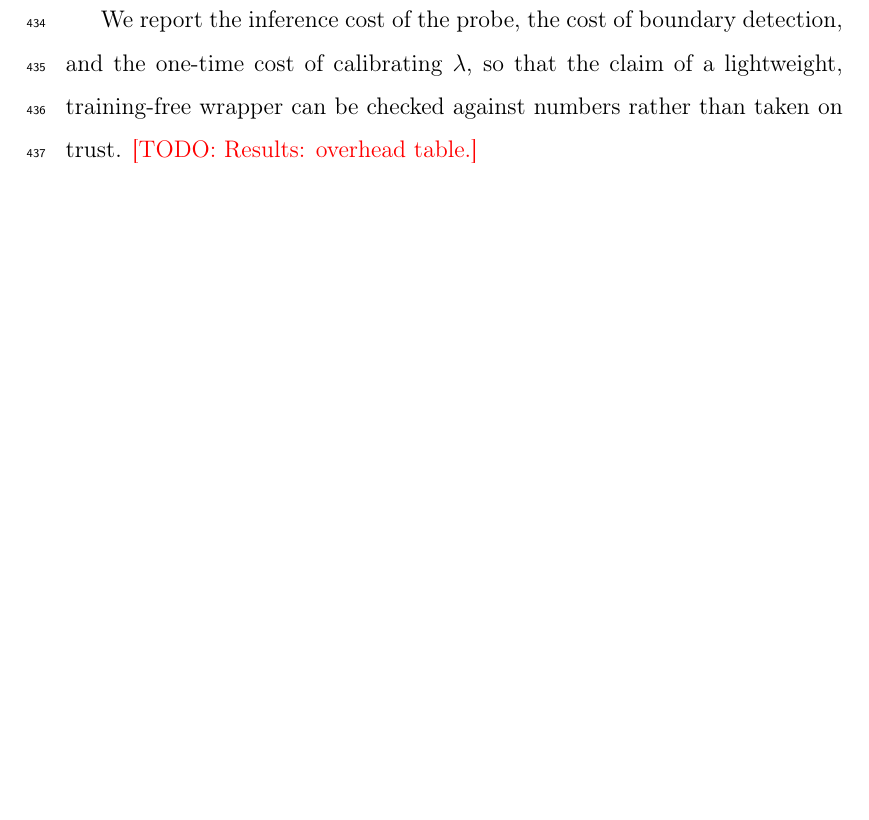
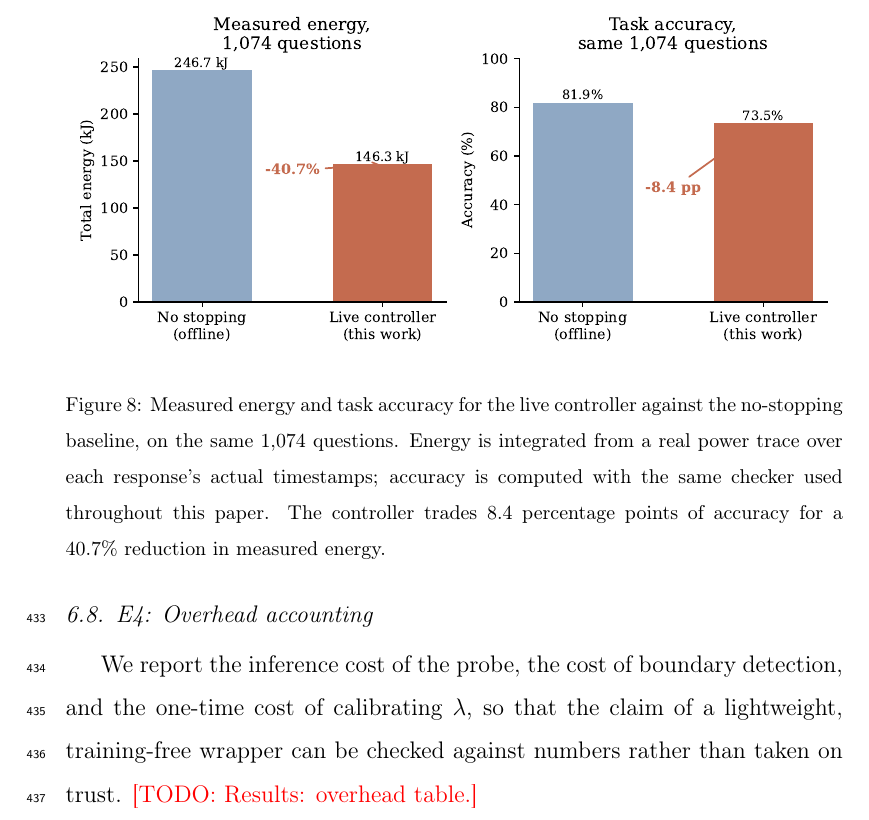
Before and after one commit to toomanaa/edge-llm-stopping, a LaTeX paper (paper/main.tex): part of page 25 of 26 before the commit and part of page 25 of 27 after it, cut at the place of the change, the shorter picture padded with empty space. Compiled offline with pdfLaTeX.

Commit message:
Add E2 comparison figure (energy vs accuracy, 40.7% savings visualized)

```diff
--- a/paper/main.tex
+++ b/paper/main.tex
@@ -707,6 +707,18 @@ worth reporting -- the cost of making the stopping decision is real and
 not small, and a paper that only reports the token-count savings would
 overstate what the system actually delivers.
 
+\begin{figure}[t]
+\centering
+\includegraphics[width=\linewidth]{figures/fig_e2_controller_vs_baseline.pdf}
+\caption{Measured energy and task accuracy for the live controller
+against the no-stopping baseline, on the same 1{,}074 questions. Energy
+is integrated from a real power trace over each response's actual
+timestamps; accuracy is computed with the same checker used throughout
+this paper. The controller trades 8.4 percentage points of accuracy
+for a 40.7\% reduction in measured energy.}
+\label{fig:e2-controller-vs-baseline}
+\end{figure}
+
 \todo{Remaining for a complete E2: the same measured comparison for
 tuned \texttt{max\_tokens}, entropy thresholding, and DEER/LASER-style
 baselines, computed retroactively from the existing offline power
```
Also changed, not shown: figures/fig_e2_controller_vs_baseline.pdf (added), figures/fig_e2_controller_vs_baseline.png (added).
